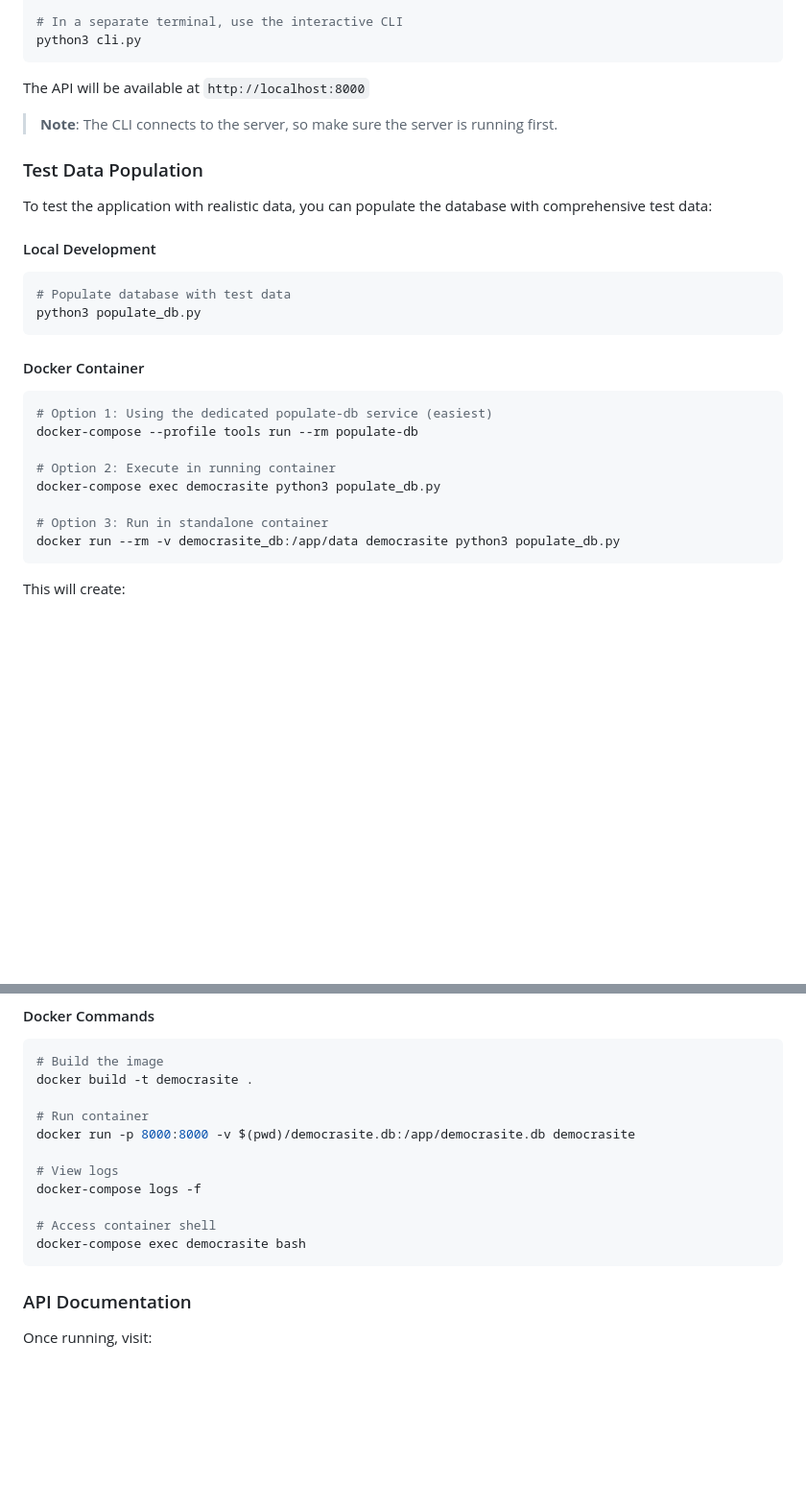
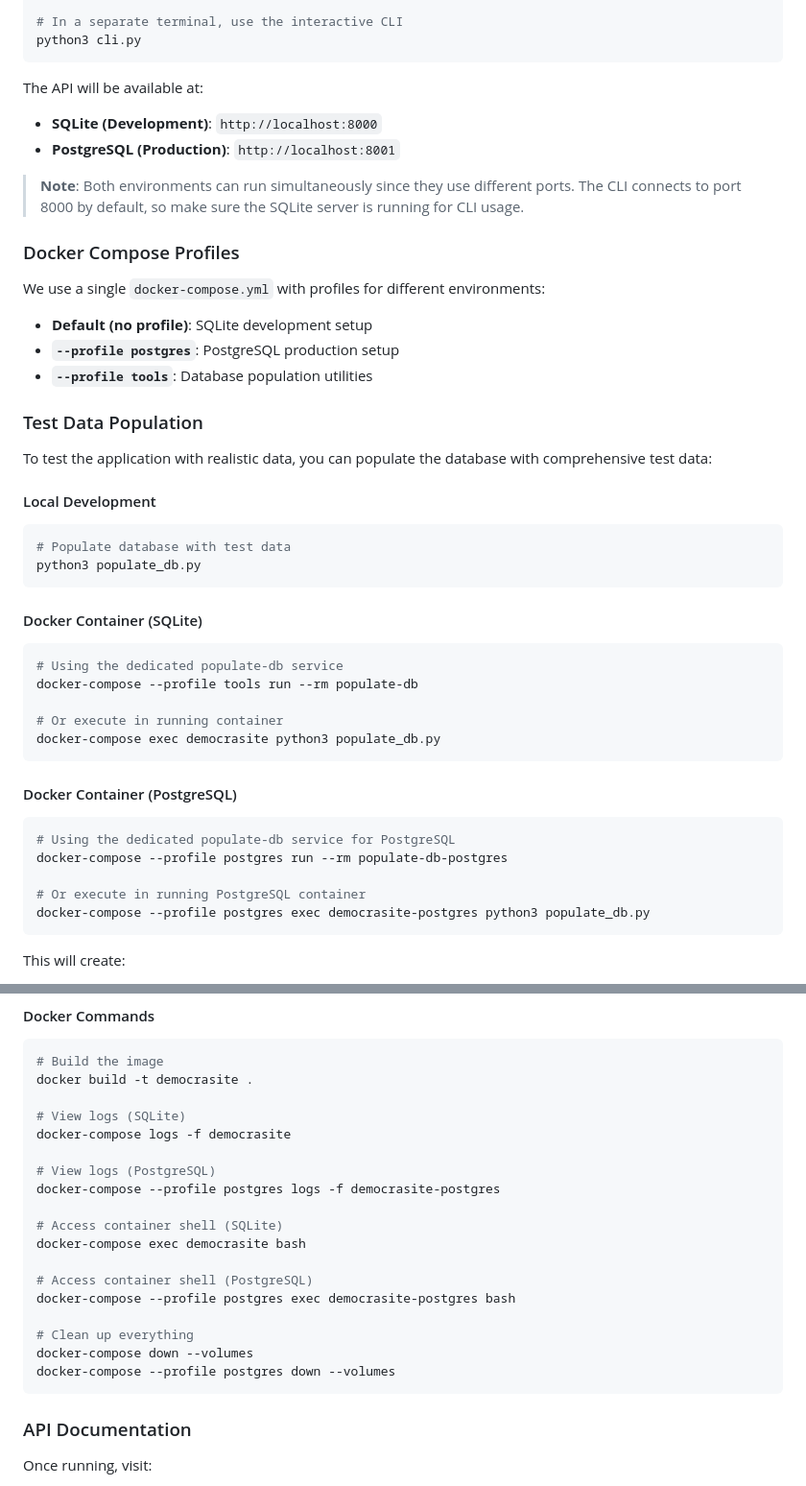
Before and after one commit to PedroFlores1996/democrasite, a Markdown page: README.md, 2 parts joined by grey strips. Shown: that part at 96% size. GitHub-like rendering; blank space fills up the shorter version.

````diff
--- a/README.md
+++ b/README.md
@@ -55,9 +68,18 @@ python3 main.py
 python3 cli.py
 ```
 
-The API will be available at `http://localhost:8000`
+The API will be available at:
+- **SQLite (Development)**: `http://localhost:8000`
+- **PostgreSQL (Production)**: `http://localhost:8001`
 
-> **Note**: The CLI connects to the server, so make sure the server is running first.
+> **Note**: Both environments can run simultaneously since they use different ports. The CLI connects to port 8000 by default, so make sure the SQLite server is running for CLI usage.
+
+### Docker Compose Profiles
+
+We use a single `docker-compose.yml` with profiles for different environments:
+- **Default (no profile)**: SQLite development setup
+- **`--profile postgres`**: PostgreSQL production setup
+- **`--profile tools`**: Database population utilities
 
 ### Test Data Population
 
@@ -69,16 +91,22 @@ To test the application with realistic data, you can populate the database with
 python3 populate_db.py
 ```
 
-#### Docker Container
+#### Docker Container (SQLite)
 ```bash
-# Option 1: Using the dedicated populate-db service (easiest)
+# Using the dedicated populate-db service
 docker-compose --profile tools run --rm populate-db
 
-# Option 2: Execute in running container
+# Or execute in running container
 docker-compose exec democrasite python3 populate_db.py
+```
 
-# Option 3: Run in standalone container
-docker run --rm -v democrasite_db:/app/data democrasite python3 populate_db.py
+#### Docker Container (PostgreSQL)
+```bash
+# Using the dedicated populate-db service for PostgreSQL
+docker-compose --profile postgres run --rm populate-db-postgres
+
+# Or execute in running PostgreSQL container
+docker-compose --profile postgres exec democrasite-postgres python3 populate_db.py
 ```
 
 This will create:
@@ -127,14 +155,21 @@ Sample usernames:
 # Build the image
 docker build -t democrasite .
 
-# Run container
-docker run -p 8000:8000 -v $(pwd)/democrasite.db:/app/democrasite.db democrasite
+# View logs (SQLite)
+docker-compose logs -f democrasite
 
-# View logs
-docker-compose logs -f
+# View logs (PostgreSQL)
+docker-compose --profile postgres logs -f democrasite-postgres
 
-# Access container shell
+# Access container shell (SQLite)
 docker-compose exec democrasite bash
+
+# Access container shell (PostgreSQL)
+docker-compose --profile postgres exec democrasite-postgres bash
+
+# Clean up everything
+docker-compose down --volumes
+docker-compose --profile postgres down --volumes
 ```
 
 ### API Documentation
````
Also changed, not shown: other parts of README.md (+24 -8 lines).
